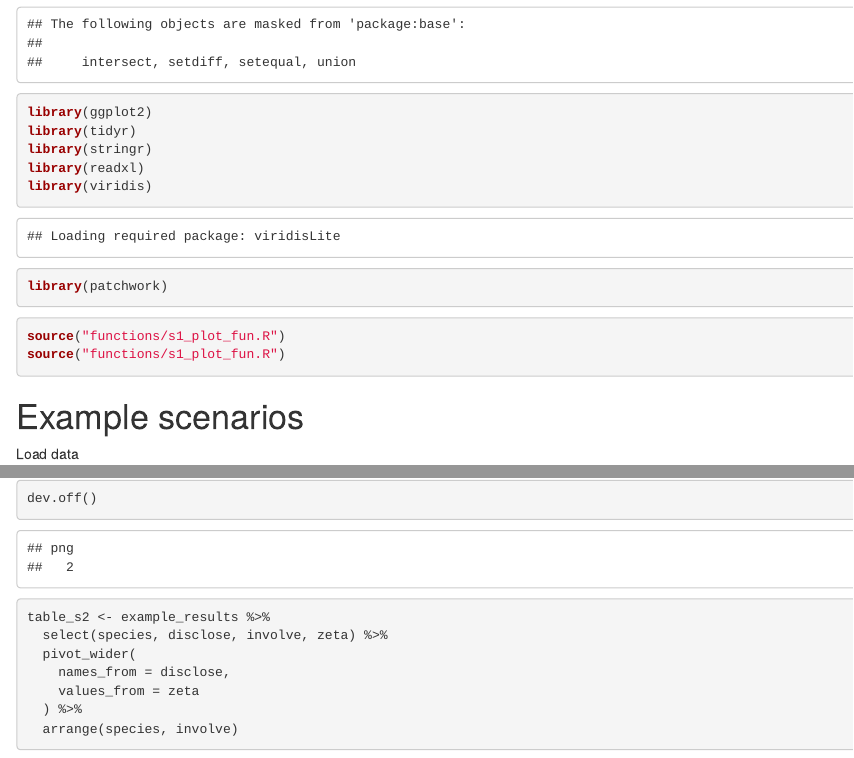
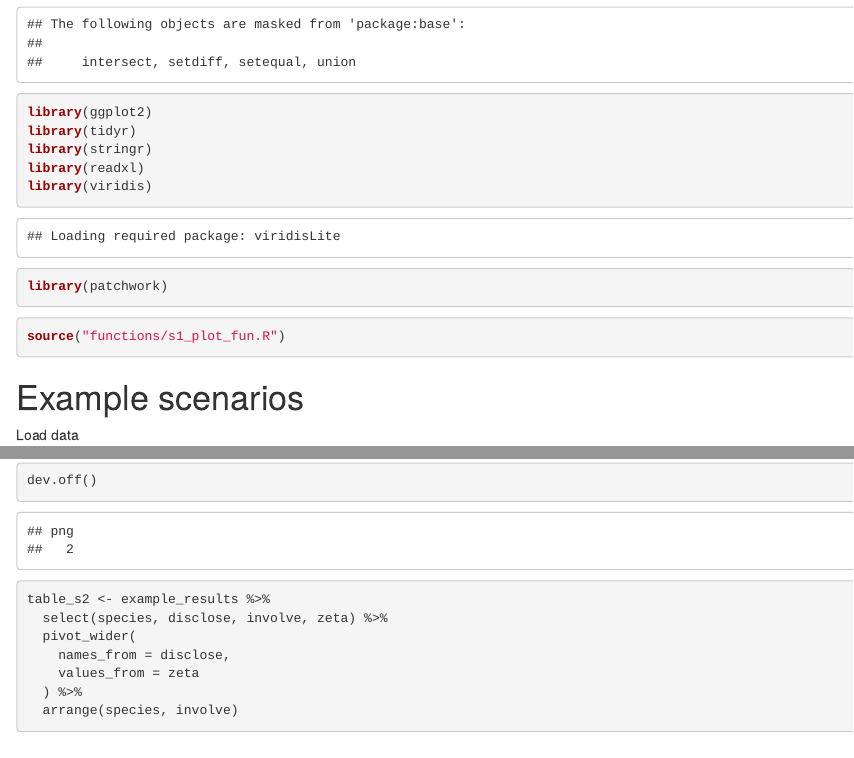
Before and after one commit to geryan/publicising_species_discoveries, an R Markdown document (publicising_species_discoveries.Rmd): the page in a window 1100 px wide, from 340 px down, and a second part further down, joined at a grey line. Rendered offline with R 4.5, knitr and Pandoc, with nearby package versions; some code elsewhere in the file could not run offline.

Commit message:
tidy project

````diff
--- a/publicising_species_discoveries.Rmd
+++ b/publicising_species_discoveries.Rmd
@@ -3 +1,0 @@ title: "Data analysis and graphics for: The costs and benefits of publicising sp
-output: html_notebook
@@ -4,0 +3 @@ author: GE Ryan
+  discoveries.'
@@ -5,3 +5,6 @@ author: GE Ryan
+output:
+  html_notebook: default
+  pdf_document: default
 ---
 
 
@@ -20,8 +23,7 @@ library(viridis)
 library(patchwork)
 ```
 
-```{r}
-source("functions/s1_plot_fun.R")
+```{r source functions}
 source("functions/s1_plot_fun.R")
 ```
 
````
Also changed, not shown: publicising_species_discoveries.Rmd (6 more changed lines), 1 other file.
